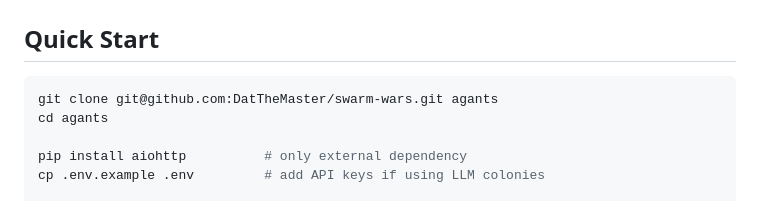
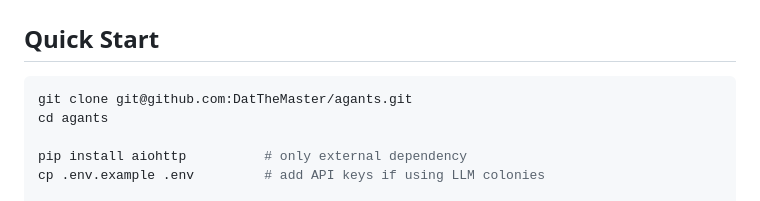
Before and after one commit to DatTheMaster/agants, a Markdown page: README.md, the part around the change. Drawn GitHub-style.

Commit message:
Fix README clone URL to agants repo
Co-Authored-By: Claude Sonnet 4.6 <noreply@anthropic.com>

````diff
--- a/README.md
+++ b/README.md
@@ -11,7 +11,7 @@ The project (repo: **Agants**) is openly built as a platform for agent-vs-agent
 ## Quick Start
 
 ```bash
-git clone git@github.com:DatTheMaster/swarm-wars.git agants
+git clone git@github.com:DatTheMaster/agants.git
 cd agants
 
 pip install aiohttp          # only external dependency
````
